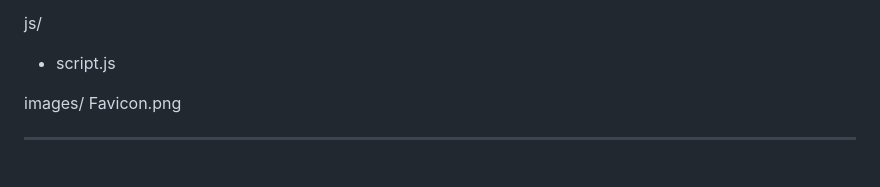
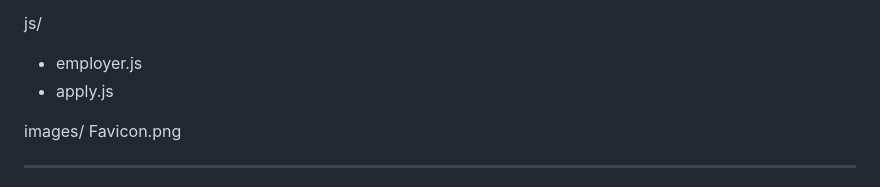
Before and after one commit to Ashusamuel/NexStep_localjob_site, a Markdown page: README.md, the part around the change. Drawn GitHub-style.

```diff
--- a/README.md
+++ b/README.md
@@ -117,7 +117,8 @@ NexStep/
 - apply.css
 
 js/
-- script.js
+- employer.js
+- apply.js
 
 images/
 Favicon.png
```
